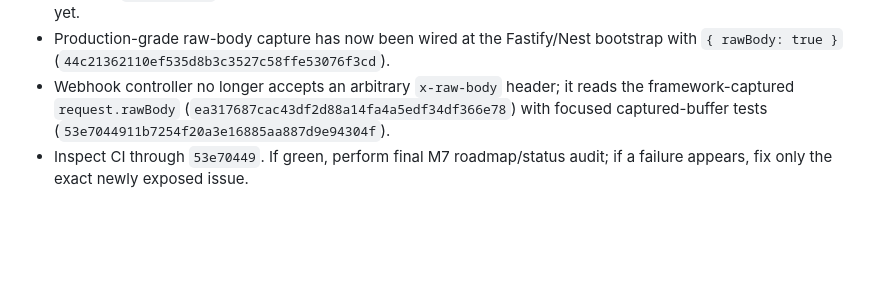
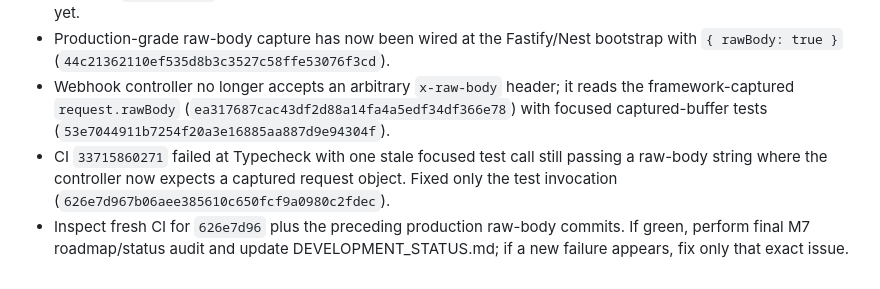
Before and after one commit to satoshi620519/universal-matching-platform, a Markdown page: M7_PROGRESS_CHECKPOINT.md, the part around the change. GitHub-like rendering; blank space fills up the shorter version.

Commit message:
docs(m7): record exact raw-body controller test typecheck fix

```diff
--- a/M7_PROGRESS_CHECKPOINT.md
+++ b/M7_PROGRESS_CHECKPOINT.md
@@ -70,4 +70,5 @@ Track M7 only. Inspect this checkpoint and current `main` before every change to
 - Latest CI `33715702998` is in progress for the preceding typecheck fix and controller tests; do not assume result yet.
 - Production-grade raw-body capture has now been wired at the Fastify/Nest bootstrap with `{ rawBody: true }` (`44c21362110ef535d8b3c3527c58ffe53076f3cd`).
 - Webhook controller no longer accepts an arbitrary `x-raw-body` header; it reads the framework-captured `request.rawBody` (`ea317687cac43df2d88a14fa4a5edf34df366e78`) with focused captured-buffer tests (`53e7044911b7254f20a3e16885aa887d9e94304f`).
-- Inspect CI through `53e70449`. If green, perform final M7 roadmap/status audit; if a failure appears, fix only the exact newly exposed issue.
+- CI `33715860271` failed at Typecheck with one stale focused test call still passing a raw-body string where the controller now expects a captured request object. Fixed only the test invocation (`626e7d967b06aee385610c650fcf9a0980c2fdec`).
+- Inspect fresh CI for `626e7d96` plus the preceding production raw-body commits. If green, perform final M7 roadmap/status audit and update DEVELOPMENT_STATUS.md; if a new failure appears, fix only that exact issue.
```
